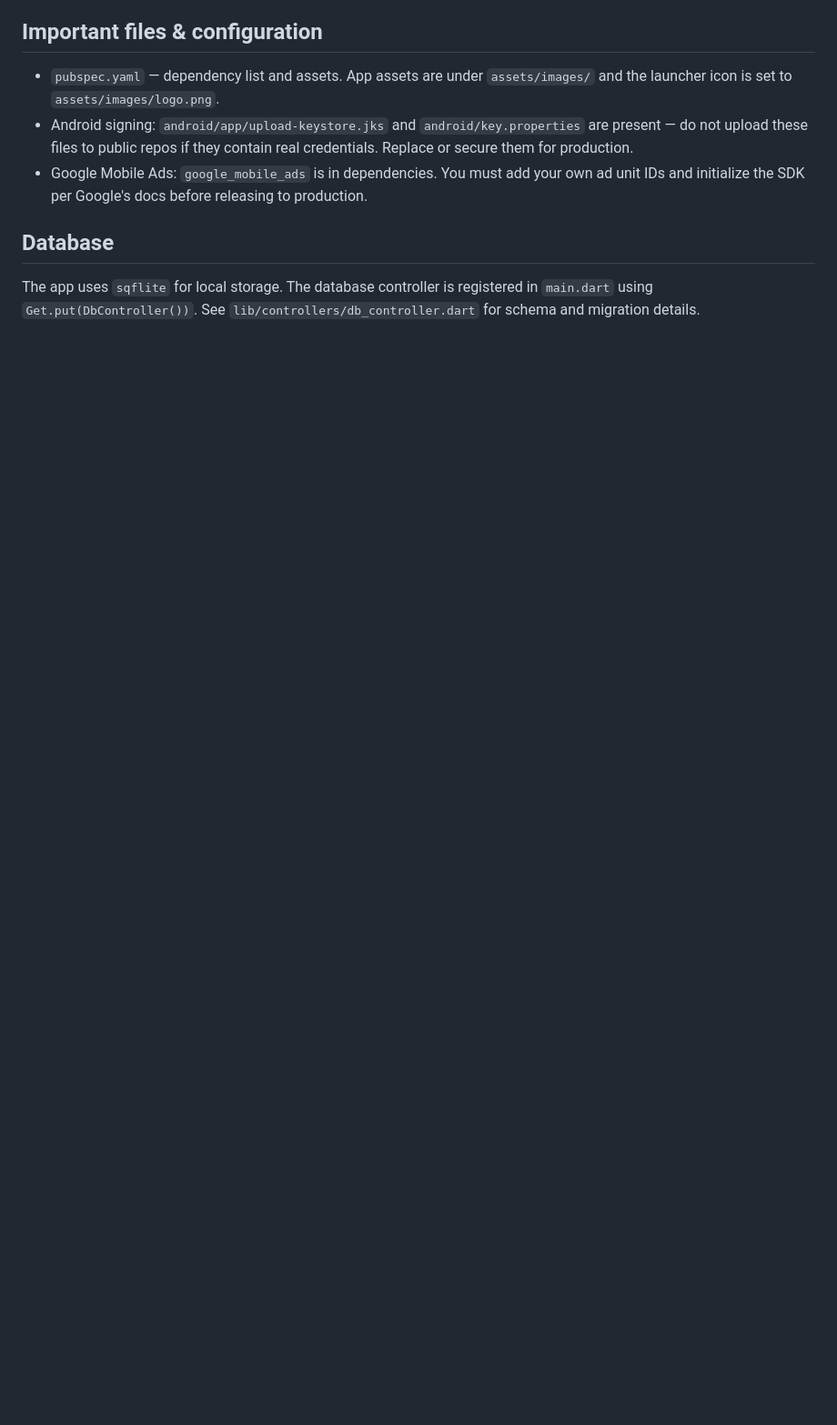
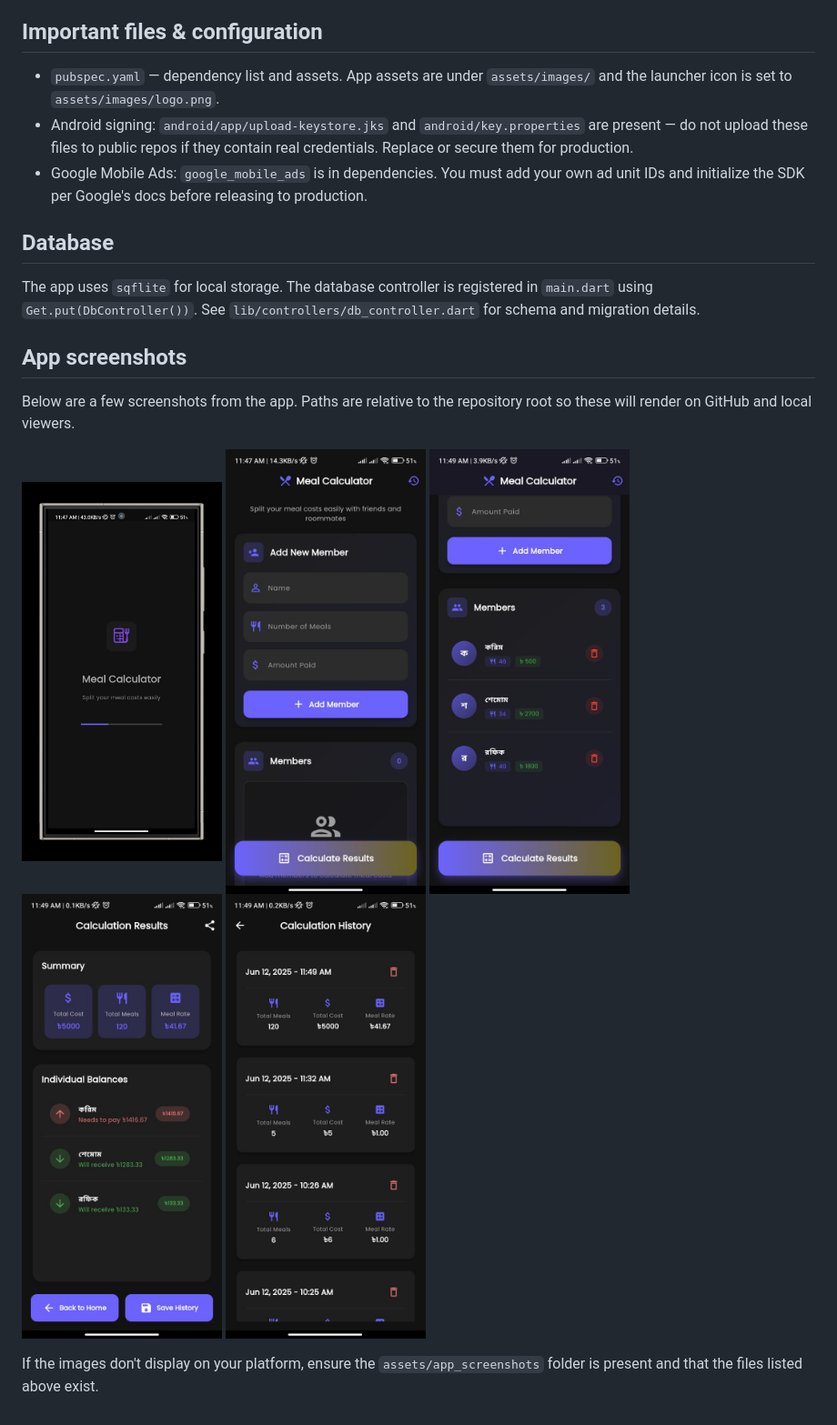
Before and after one commit to ShakilKhan999/Meal-Calculator, a Markdown page: README.md, the part around the change. Shown: that part at 91% size. GitHub-like rendering; pictures changed too: assets/app_screenshots/adding_member_info.jpeg (added), assets/app_screenshots/calculation.jpeg (added), assets/app_screenshots/home_screen.jpeg (added); blank space fills up the shorter version.

Commit message:
update_readme

```diff
--- a/README.md
+++ b/README.md
@@ -71,3 +71,17 @@ controller and shows `SplashScreen` as the first screen.
 
 The app uses `sqflite` for local storage. The database controller is registered in
 `main.dart` using `Get.put(DbController())`. See `lib/controllers/db_controller.dart` for schema and migration details.
+
+## App screenshots
+
+Below are a few screenshots from the app. Paths are relative to the repository root so these will render on GitHub and local viewers.
+
+<p float="left">
+	<img src="assets/app_screenshots/intro.jpeg" alt="Intro screen" width="220" />
+	<img src="assets/app_screenshots/home_screen.jpeg" alt="Home screen" width="220" />
+	<img src="assets/app_screenshots/adding_member_info.jpeg" alt="Adding member info" width="220" />
+	<img src="assets/app_screenshots/calculation.jpeg" alt="Calculation screen" width="220" />
+	<img src="assets/app_screenshots/save_meals.jpeg" alt="Save meals" width="220" />
+</p>
+
+If the images don't display on your platform, ensure the `assets/app_screenshots` folder is present and that the files listed above exist.
```
